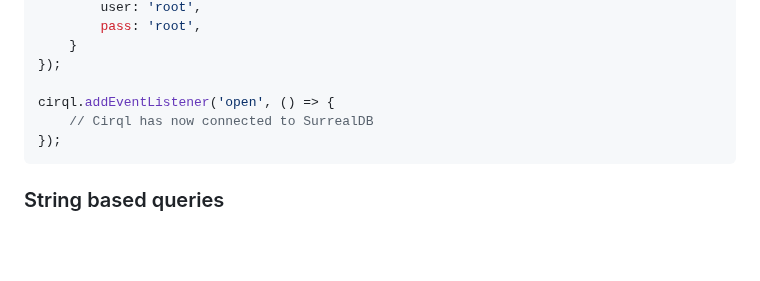
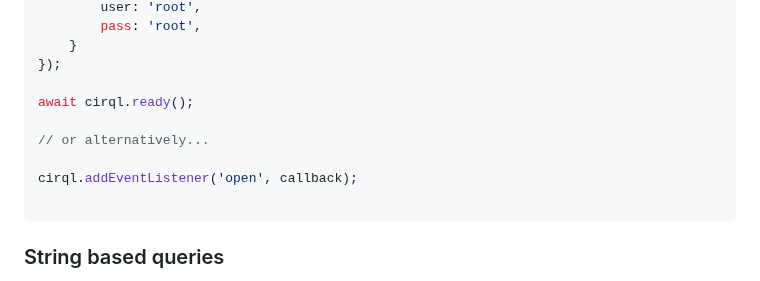
Before and after one commit to StarlaneStudios/cirql, a Markdown page: README.md, the part around the change. GitHub-like rendering; blank space fills up the shorter version.

Commit message:
chore: document cirql.ready()

````diff
--- a/README.md
+++ b/README.md
@@ -66,9 +66,12 @@ const cirql = new Cirql({
     }
 });
 
-cirql.addEventListener('open', () => {
-    // Cirql has now connected to SurrealDB
-});
+await cirql.ready();
+
+// or alternatively...
+
+cirql.addEventListener('open', callback);
+
 ```
 
 ### String based queries
````
